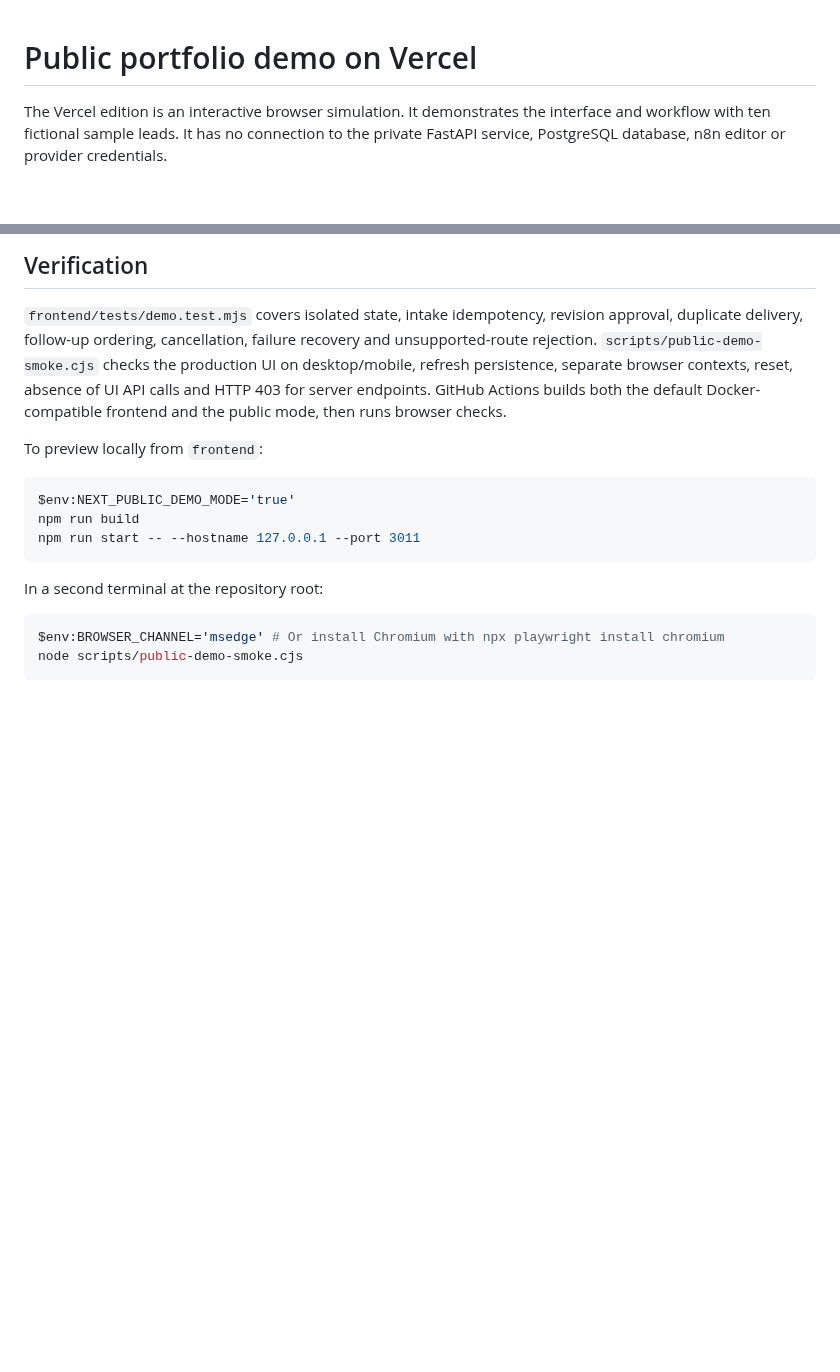
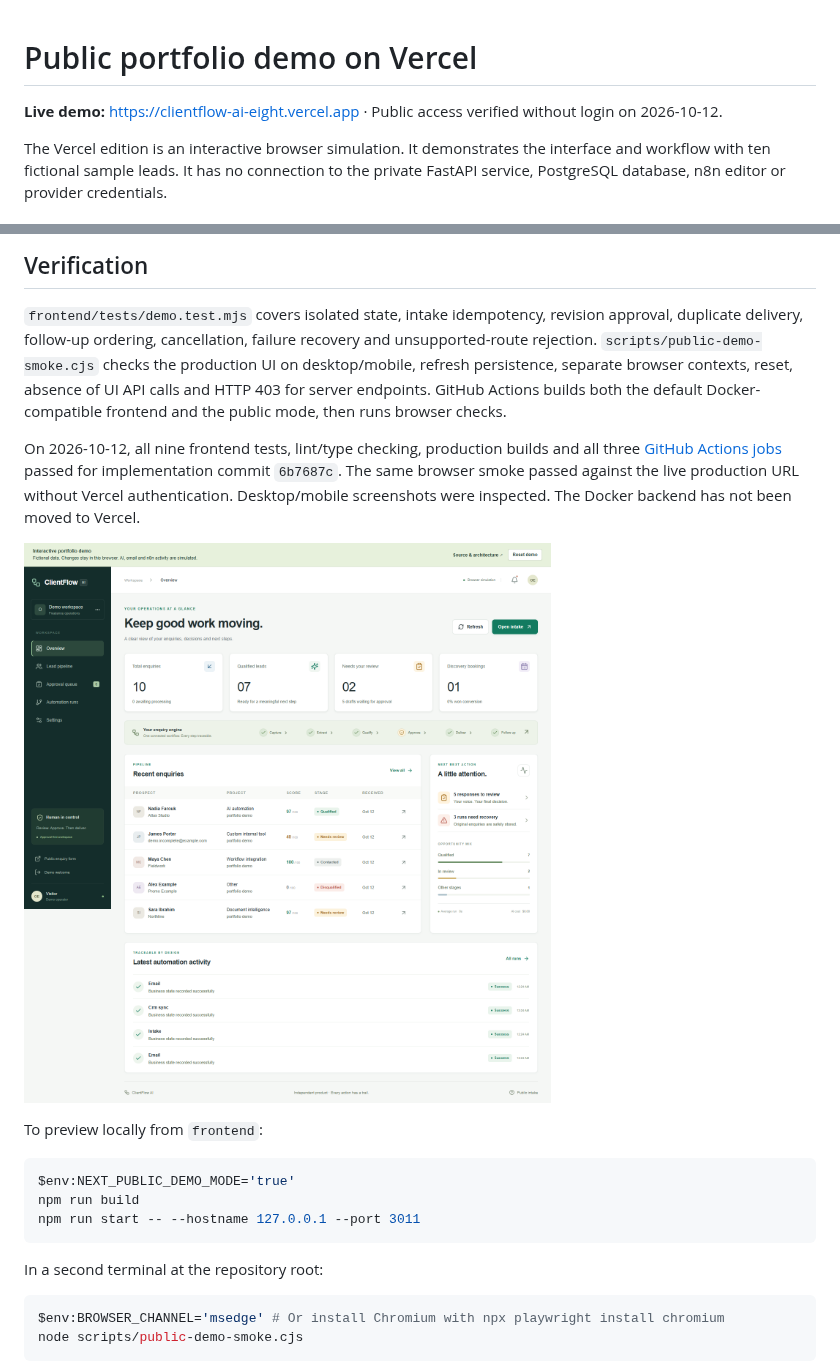
Before and after one commit to omarelweeshy/clientflow-ai, a Markdown page: docs/VERCEL.md, 2 parts joined by grey strips. Drawn GitHub-style; pictures changed too: docs/screenshots/public-demo-desktop.png (added); blank space fills up the shorter version.

````diff
--- a/docs/VERCEL.md
+++ b/docs/VERCEL.md
@@ -1,4 +1,6 @@
 # Public portfolio demo on Vercel
+
+**Live demo:** <https://clientflow-ai-eight.vercel.app> · Public access verified without login on 2026-10-12.
 
 The Vercel edition is an interactive browser simulation. It demonstrates the interface and workflow with ten fictional sample leads. It has no connection to the private FastAPI service, PostgreSQL database, n8n editor or provider credentials.
 
@@ -26,6 +28,10 @@ No request from the demo interface calls the server API. The Next.js API proxy r
 
 `frontend/tests/demo.test.mjs` covers isolated state, intake idempotency, revision approval, duplicate delivery, follow-up ordering, cancellation, failure recovery and unsupported-route rejection. `scripts/public-demo-smoke.cjs` checks the production UI on desktop/mobile, refresh persistence, separate browser contexts, reset, absence of UI API calls and HTTP 403 for server endpoints. GitHub Actions builds both the default Docker-compatible frontend and the public mode, then runs browser checks.
 
+On 2026-10-12, all nine frontend tests, lint/type checking, production builds and all three [GitHub Actions jobs](https://github.com/omarelweeshy/clientflow-ai/actions/runs/38176032539) passed for implementation commit `6b7687c`. The same browser smoke passed against the live production URL without Vercel authentication. Desktop/mobile screenshots were inspected. The Docker backend has not been moved to Vercel.
+
+![Public demo with simulation disclosure](screenshots/public-demo-desktop.png)
+
 To preview locally from `frontend`:
 
 ```powershell
````
Also changed, not shown: README.md (+2 -0 lines), docs/VERIFICATION.md (+10 -0 lines).
